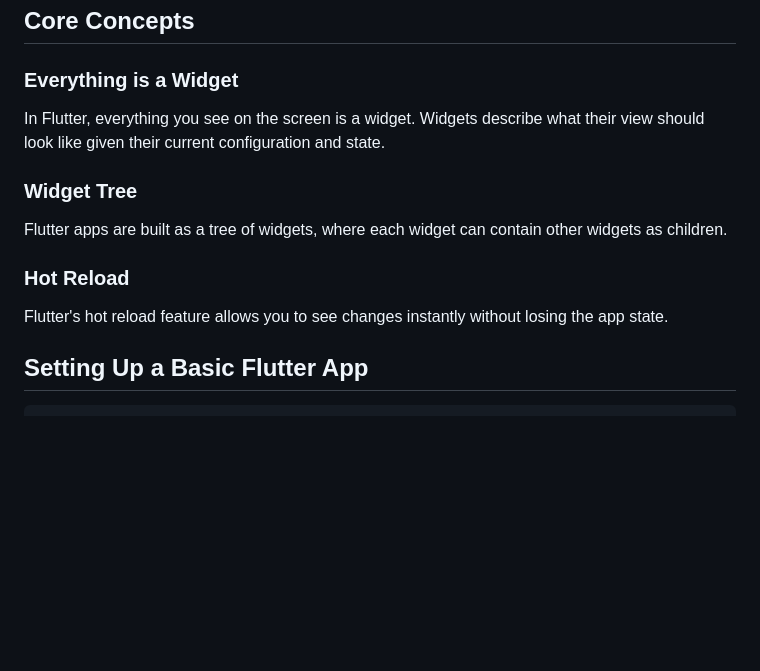
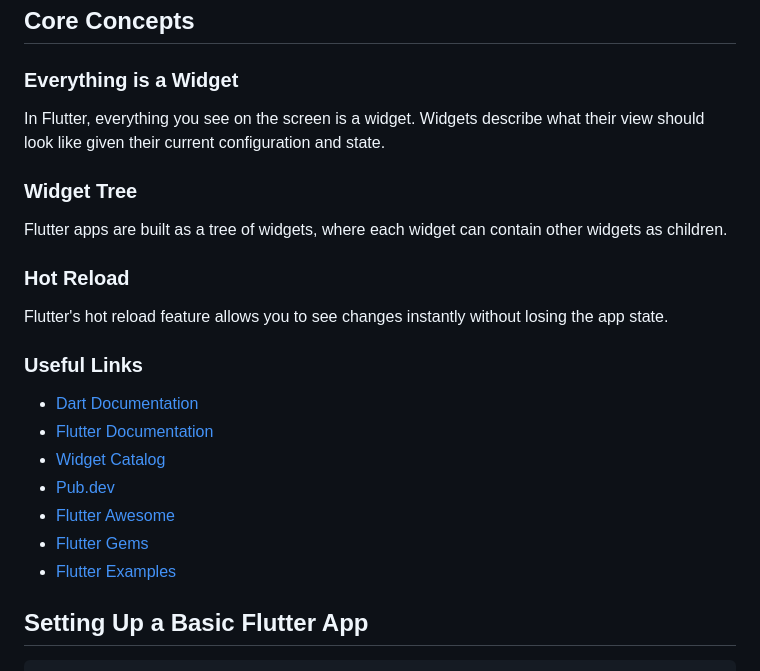
Before and after one commit to kywsta/FlutterTraining, a Markdown page: 1.1_flutter_basics.md, the part around one of its changes. GitHub-like rendering; blank space fills up the shorter version.

Commit message:
Add useful links

```diff
--- a/1.1_flutter_basics.md
+++ b/1.1_flutter_basics.md
@@ -9,13 +9,26 @@ https://github.com/kywsta/flutter_basic_examples.git
 ## Core Concepts
 
 ### Everything is a Widget
+
 In Flutter, everything you see on the screen is a widget. Widgets describe what their view should look like given their current configuration and state.
 
 ### Widget Tree
+
 Flutter apps are built as a tree of widgets, where each widget can contain other widgets as children.
 
 ### Hot Reload
+
 Flutter's hot reload feature allows you to see changes instantly without losing the app state.
+
+### Useful Links
+
+- [Dart Documentation](https://dart.dev/docs)
+- [Flutter Documentation](https://docs.flutter.dev/)
+- [Widget Catalog](https://docs.flutter.dev/ui/widgets)
+- [Pub.dev](https://pub.dev/)
+- [Flutter Awesome](https://flutterawesome.com/)
+- [Flutter Gems](https://fluttergems.dev/)
+- [Flutter Examples](https://flutter.dev/docs/cookbook)
 
 ## Setting Up a Basic Flutter App
 
```
Also changed, not shown: other parts of 1.1_flutter_basics.md (+3 -0 lines).
